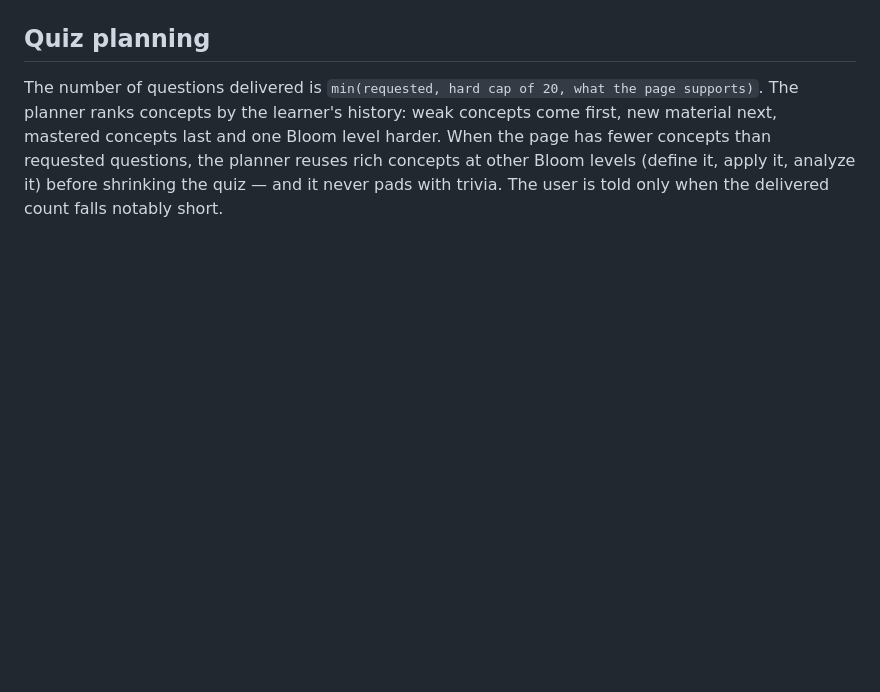
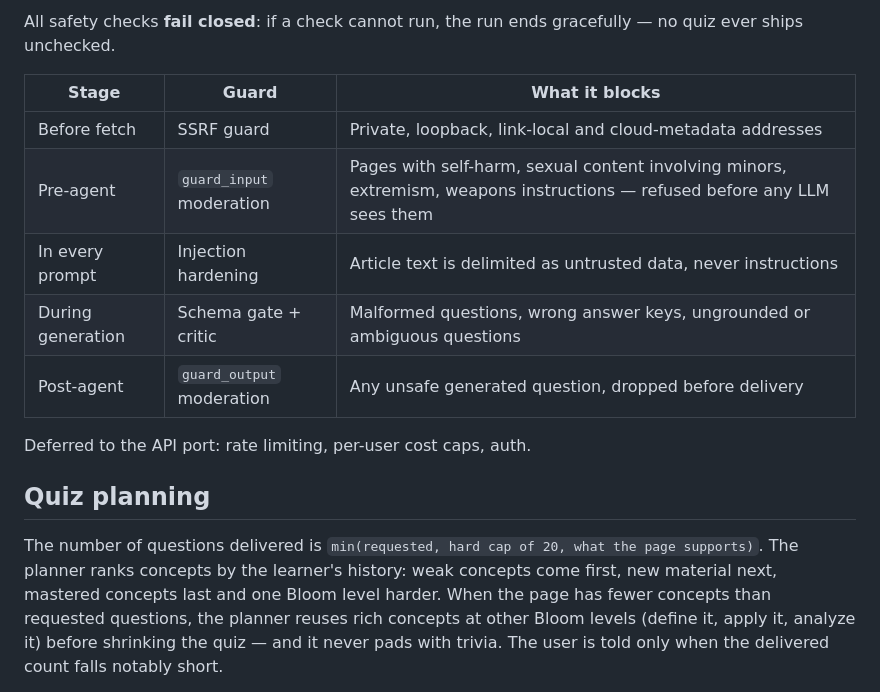
Before and after one commit to bukunmialuko/hyris, a Markdown page: README.md, the part around one of its changes. Drawn GitHub-style; blank space fills up the shorter version.

```diff
--- a/README.md
+++ b/README.md
@@ -115,3 +149,16 @@ flowchart TB
+All safety checks **fail closed**: if a check cannot run, the run ends gracefully — no quiz
+ever ships unchecked.
+
+| Stage | Guard | What it blocks |
+|---|---|---|
+| Before fetch | SSRF guard | Private, loopback, link-local and cloud-metadata addresses |
+| Pre-agent | `guard_input` moderation | Pages with self-harm, sexual content involving minors, extremism, weapons instructions — refused before any LLM sees them |
+| In every prompt | Injection hardening | Article text is delimited as untrusted data, never instructions |
+| During generation | Schema gate + critic | Malformed questions, wrong answer keys, ungrounded or ambiguous questions |
+| Post-agent | `guard_output` moderation | Any unsafe generated question, dropped before delivery |
+
+Deferred to the API port: rate limiting, per-user cost caps, auth.
+
 ## Quiz planning
 
 The number of questions delivered is `min(requested, hard cap of 20, what the page supports)`.
```
Also changed, not shown: other parts of README.md (+34 -0 lines).
